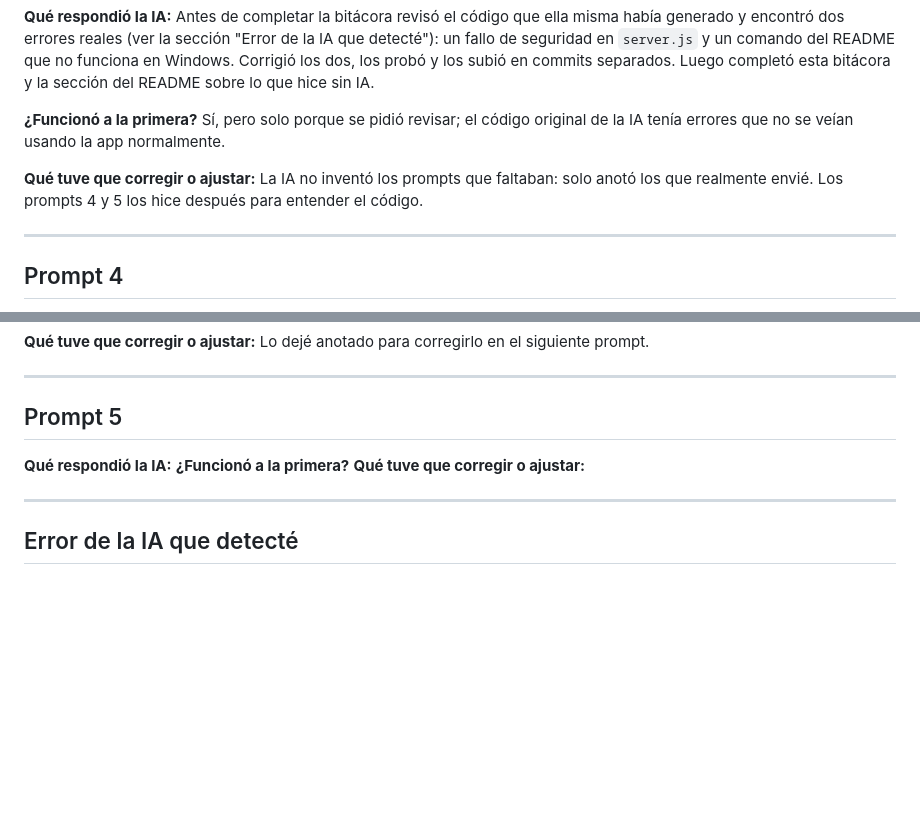
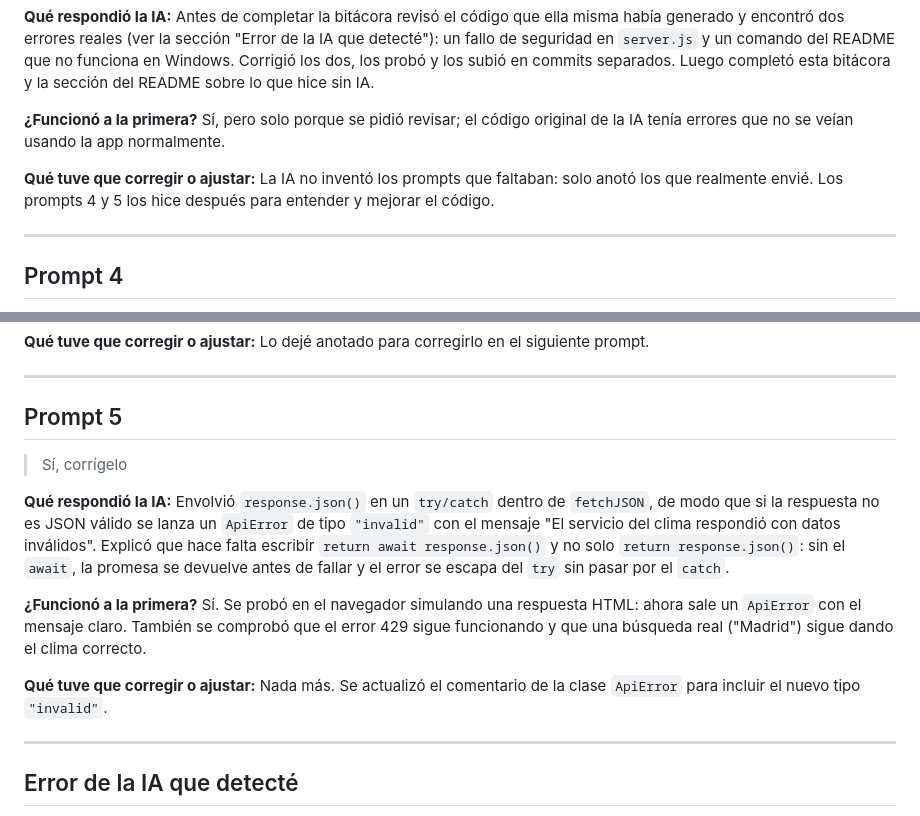
Before and after one commit to almeida-crypto/climaya, a Markdown page: BITACORA.md, 2 parts joined by grey strips. Rendered like a GitHub page; blank space fills up the shorter version.

Commit message:
Bitácora: prompt 5 (corrección de JSON inválido)

```diff
--- a/BITACORA.md
+++ b/BITACORA.md
@@ -38,7 +38,7 @@
 
 **¿Funcionó a la primera?** Sí, pero solo porque se pidió revisar; el código original de la IA tenía errores que no se veían usando la app normalmente.
 
-**Qué tuve que corregir o ajustar:** La IA no inventó los prompts que faltaban: solo anotó los que realmente envié. Los prompts 4 y 5 los hice después para entender el código.
+**Qué tuve que corregir o ajustar:** La IA no inventó los prompts que faltaban: solo anotó los que realmente envié. Los prompts 4 y 5 los hice después para entender y mejorar el código.
 
 ---
 
@@ -56,11 +56,13 @@
 
 ## Prompt 5
 
-> <!-- PENDIENTE: prompt real -->
+> Sí, corrígelo
 
-**Qué respondió la IA:**
-**¿Funcionó a la primera?**
-**Qué tuve que corregir o ajustar:**
+**Qué respondió la IA:** Envolvió `response.json()` en un `try/catch` dentro de `fetchJSON`, de modo que si la respuesta no es JSON válido se lanza un `ApiError` de tipo `"invalid"` con el mensaje "El servicio del clima respondió con datos inválidos". Explicó que hace falta escribir `return await response.json()` y no solo `return response.json()`: sin el `await`, la promesa se devuelve antes de fallar y el error se escapa del `try` sin pasar por el `catch`.
+
+**¿Funcionó a la primera?** Sí. Se probó en el navegador simulando una respuesta HTML: ahora sale un `ApiError` con el mensaje claro. También se comprobó que el error 429 sigue funcionando y que una búsqueda real ("Madrid") sigue dando el clima correcto.
+
+**Qué tuve que corregir o ajustar:** Nada más. Se actualizó el comentario de la clase `ApiError` para incluir el nuevo tipo `"invalid"`.
 
 ---
 
```
